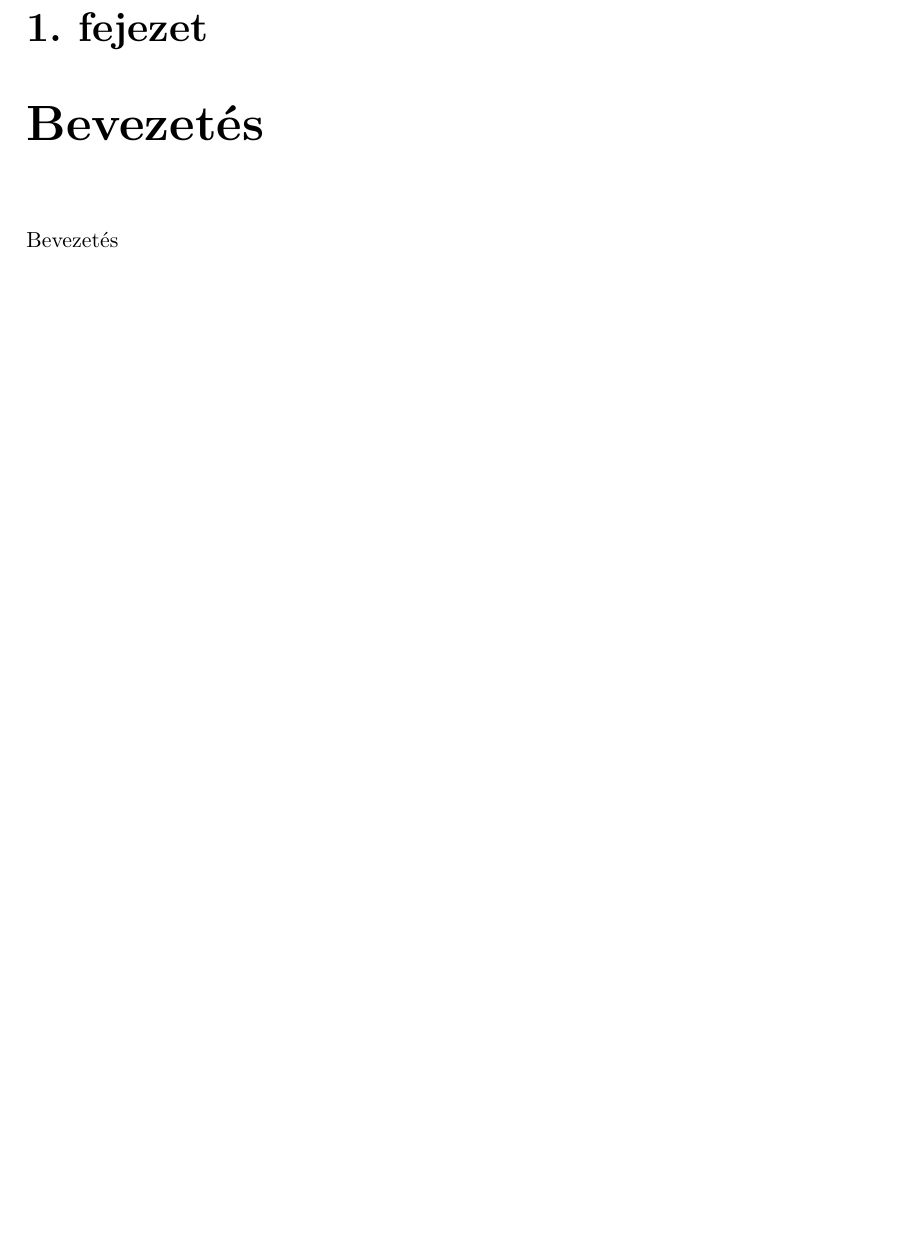
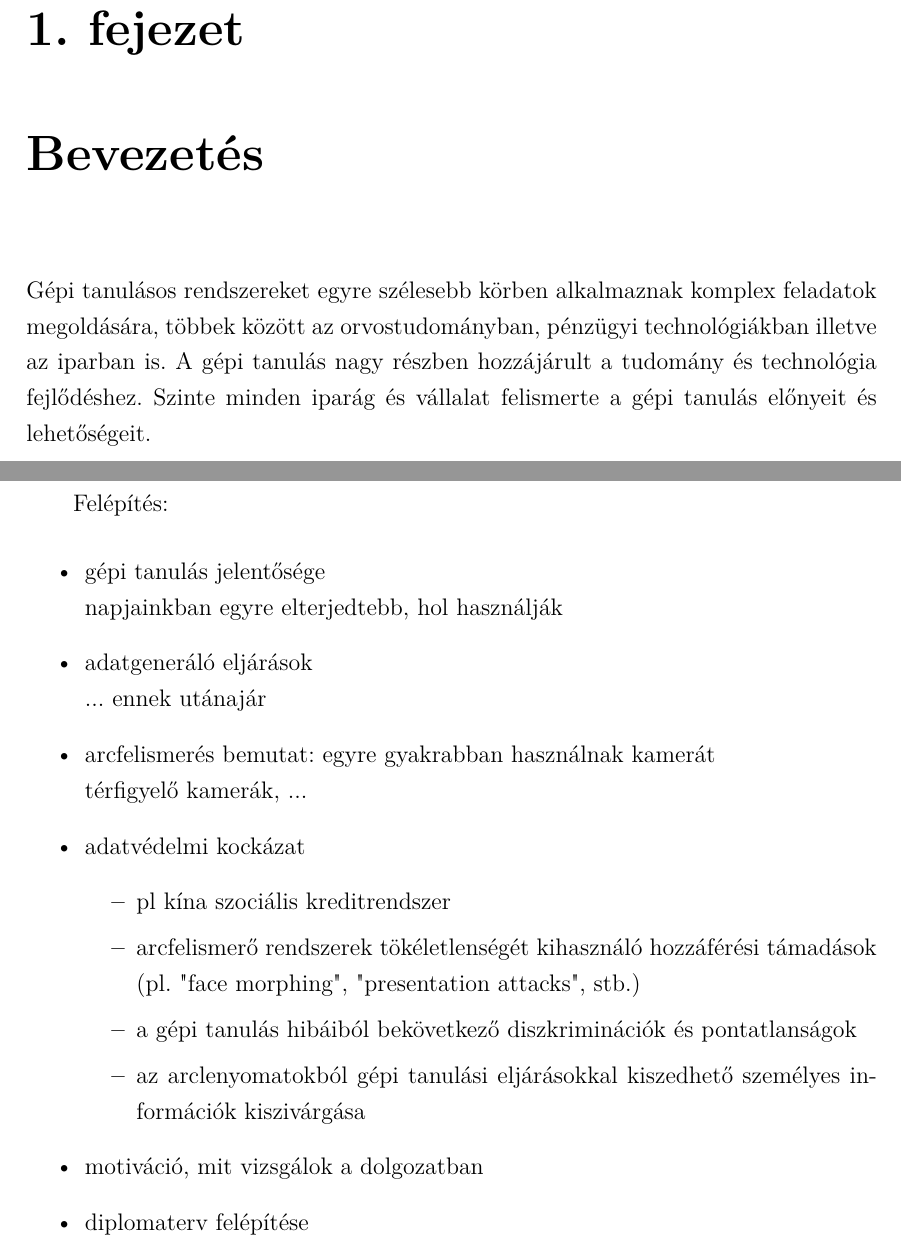
Before and after one commit to TopiCsarno/Diplomamunka, a LaTeX thesis (thesis.tex, which reads content/introduction.tex): part of the page before the commit and two parts of pages 1 and 2 of 2 after it, the two joined at a grey line, cut so that both start at the same text, the shorter picture padded with empty space. Compiled offline with pdfLaTeX.

```diff
--- a/content/introduction.tex
+++ b/content/introduction.tex
@@ -2,4 +2,28 @@
 \chapter{\bevezetes}
 %----------------------------------------------------------------------------
 
-Bevezetés
+Gépi tanulásos rendszereket egyre szélesebb körben alkalmaznak komplex feladatok megoldására, többek között az orvostudományban, pénzügyi technológiákban illetve az iparban is. A gépi tanulás nagy részben hozzájárult a tudomány és technológia fejlődéshez. Szinte minden iparág és vállalat felismerte a gépi tanulás előnyeit és lehetőségeit.
+
+
+
+
+
+
+
+%----------------------------------------------------------------------------
+\newpage
+Felépítés:
+\begin{itemize}
+	\item gépi tanulás jelentősége \\ napjainkban egyre elterjedtebb, hol használják
+	\item adatgeneráló eljárások \\ ... ennek utánajár
+	\item arcfelismerés bemutat: egyre gyakrabban használnak kamerát \\ térfigyelő kamerák, ...
+	\item adatvédelmi kockázat
+	\begin{itemize}
+		\item pl kína szociális kreditrendszer
+		\item  arcfelismerő rendszerek tökéletlenségét kihasználó hozzáférési támadások (pl. "face morphing", "presentation attacks", stb.)
+		\item a gépi tanulás hibáiból bekövetkező diszkriminációk és pontatlanságok
+		\item az arclenyomatokból gépi tanulási eljárásokkal kiszedhető személyes információk kiszivárgása
+	\end{itemize}
+	\item motiváció, mit vizsgálok a dolgozatban
+	\item diplomaterv felépítése
+\end{itemize}
--- a/thesis.tex
+++ b/thesis.tex
@@ -1,10 +1,9 @@
 % TODO Change language to en_GB (recommended) or en_US for English documents
-\documentclass[11pt,a4paper,oneside]{report}             % Single-side
+\documentclass[12pt,a4paper,oneside]{report}             % Single-side
 %\documentclass[11pt,a4paper,twoside,openright]{report}  % Duplex
 
 \input{include/packages}
 
-%TODO Set the main variables
 \newcommand{\vikszerzoVezeteknev}{Csarnó}
 \newcommand{\vikszerzoKeresztnev}{Tamás Péter}
 
```
Also changed, not shown: include/packages.tex (+20 -2 lines).
